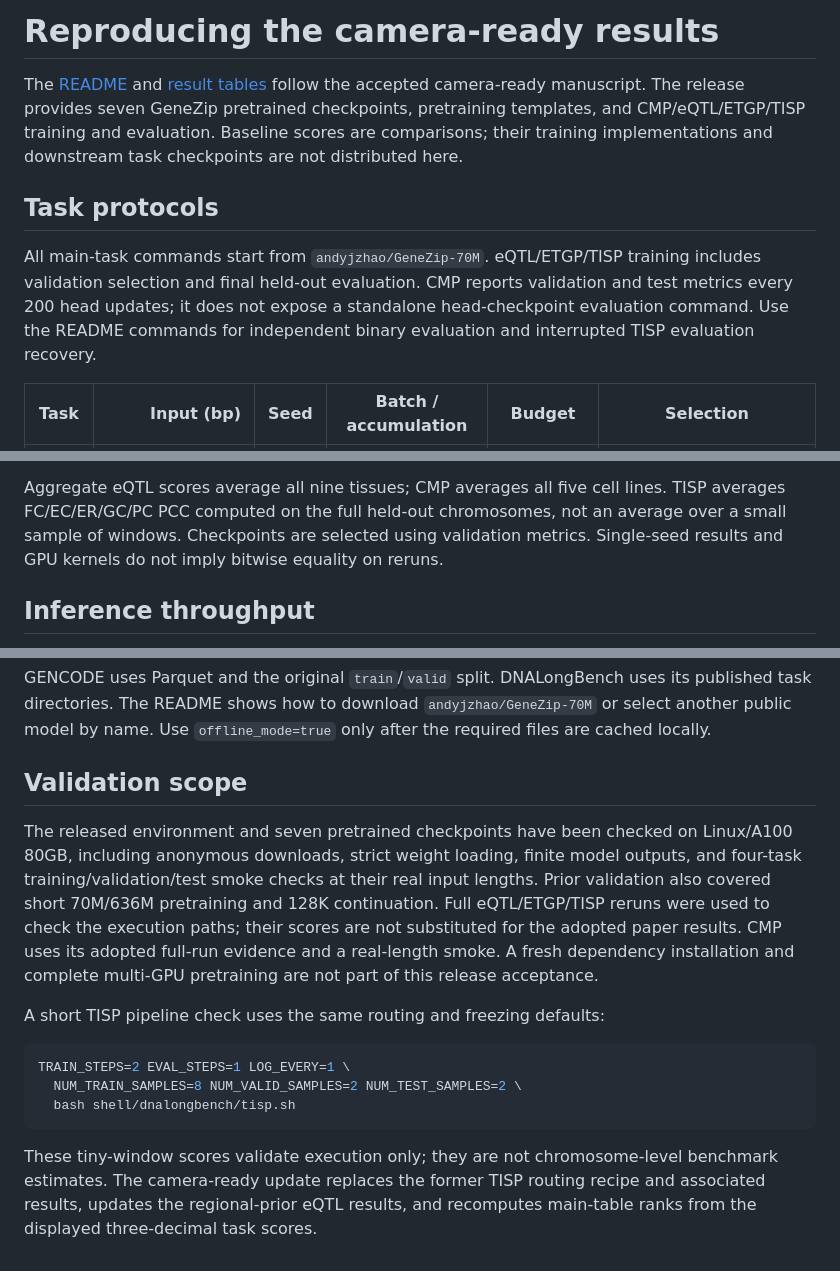
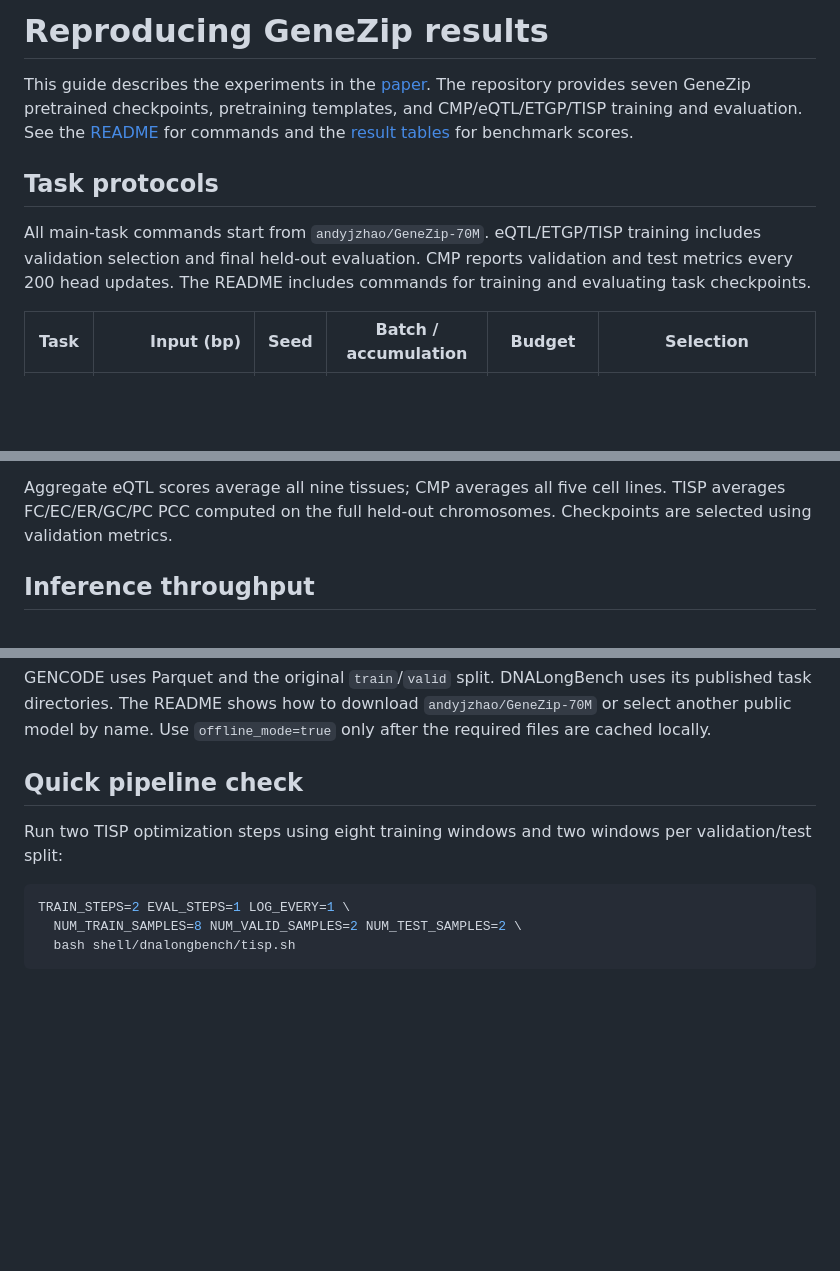
Before and after one commit to AndyJZhao/GeneZip, a Markdown page: results/reproduce_release.md, 3 parts joined by grey strips. Drawn GitHub-style; blank space fills up the shorter version.

````diff
--- a/results/reproduce_release.md
+++ b/results/reproduce_release.md
@@ -1,18 +1,17 @@
-# Reproducing the camera-ready results
+# Reproducing GeneZip results
 
-The [README](../README.md) and [result tables](CHECKPOINTS.md) follow the
-accepted camera-ready manuscript. The release provides seven GeneZip
-pretrained checkpoints, pretraining templates, and CMP/eQTL/ETGP/TISP
-training and evaluation. Baseline scores are comparisons; their training
-implementations and downstream task checkpoints are not distributed here.
+This guide describes the experiments in the [paper](https://openreview.net/pdf?id=E37ysCRa5d).
+The repository provides seven GeneZip pretrained checkpoints, pretraining
+templates, and CMP/eQTL/ETGP/TISP training and evaluation. See the
+[README](../README.md) for commands and the [result tables](CHECKPOINTS.md)
+for benchmark scores.
 
 ## Task protocols
 
 All main-task commands start from `andyjzhao/GeneZip-70M`. eQTL/ETGP/TISP training includes
 validation selection and final held-out evaluation. CMP reports validation
-and test metrics every 200 head updates; it does not expose a standalone
-head-checkpoint evaluation command. Use the README commands
-for independent binary evaluation and interrupted TISP evaluation recovery.
+and test metrics every 200 head updates. The README includes commands for
+training and evaluating task checkpoints.
 
 | Task | Input (bp) | Seed | Batch / accumulation | Budget | Selection |
 | --- | ---: | ---: | --- | --- | --- |
@@ -36,9 +35,7 @@ a floor of eight tokens per stage. CMP retains the pretrained routing floor.
 
 Aggregate eQTL scores average all nine tissues; CMP averages all five cell
 lines. TISP averages FC/EC/ER/GC/PC PCC computed on the full held-out
-chromosomes, not an average over a small sample of windows. Checkpoints are
-selected using validation metrics. Single-seed results and GPU kernels do
-not imply bitwise equality on reruns.
+chromosomes. Checkpoints are selected using validation metrics.
 
 ## Inference throughput
 
@@ -77,27 +73,13 @@ uses its published task directories. The README shows how to download
 `andyjzhao/GeneZip-70M` or select another public model by name.
 Use `offline_mode=true` only after the required files are cached locally.
 
-## Validation scope
+## Quick pipeline check
 
-The released environment and seven pretrained checkpoints have been checked
-on Linux/A100 80GB, including anonymous downloads, strict weight loading,
-finite model outputs, and four-task training/validation/test smoke checks at
-their real input lengths. Prior validation also covered short 70M/636M
-pretraining and 128K continuation. Full eQTL/ETGP/TISP reruns were used to
-check the execution paths; their scores are not substituted for the adopted
-paper results. CMP uses its adopted full-run evidence and a real-length smoke.
-A fresh dependency installation and complete multi-GPU pretraining are not
-part of this release acceptance.
-
-A short TISP pipeline check uses the same routing and freezing defaults:
+Run two TISP optimization steps using eight training windows and two windows
+per validation/test split:
 
 ```sh
 TRAIN_STEPS=2 EVAL_STEPS=1 LOG_EVERY=1 \
   NUM_TRAIN_SAMPLES=8 NUM_VALID_SAMPLES=2 NUM_TEST_SAMPLES=2 \
   bash shell/dnalongbench/tisp.sh
 ```
-
-These tiny-window scores validate execution only; they are not chromosome-level
-benchmark estimates. The camera-ready update replaces the former TISP routing
-recipe and associated results, updates the regional-prior eQTL results, and
-recomputes main-table ranks from the displayed three-decimal task scores.
````
Also changed, not shown: other parts of results/reproduce_release.md (+0 -1 lines), README.md (+9 -13 lines), results/CHECKPOINTS.md (+4 -5 lines).
